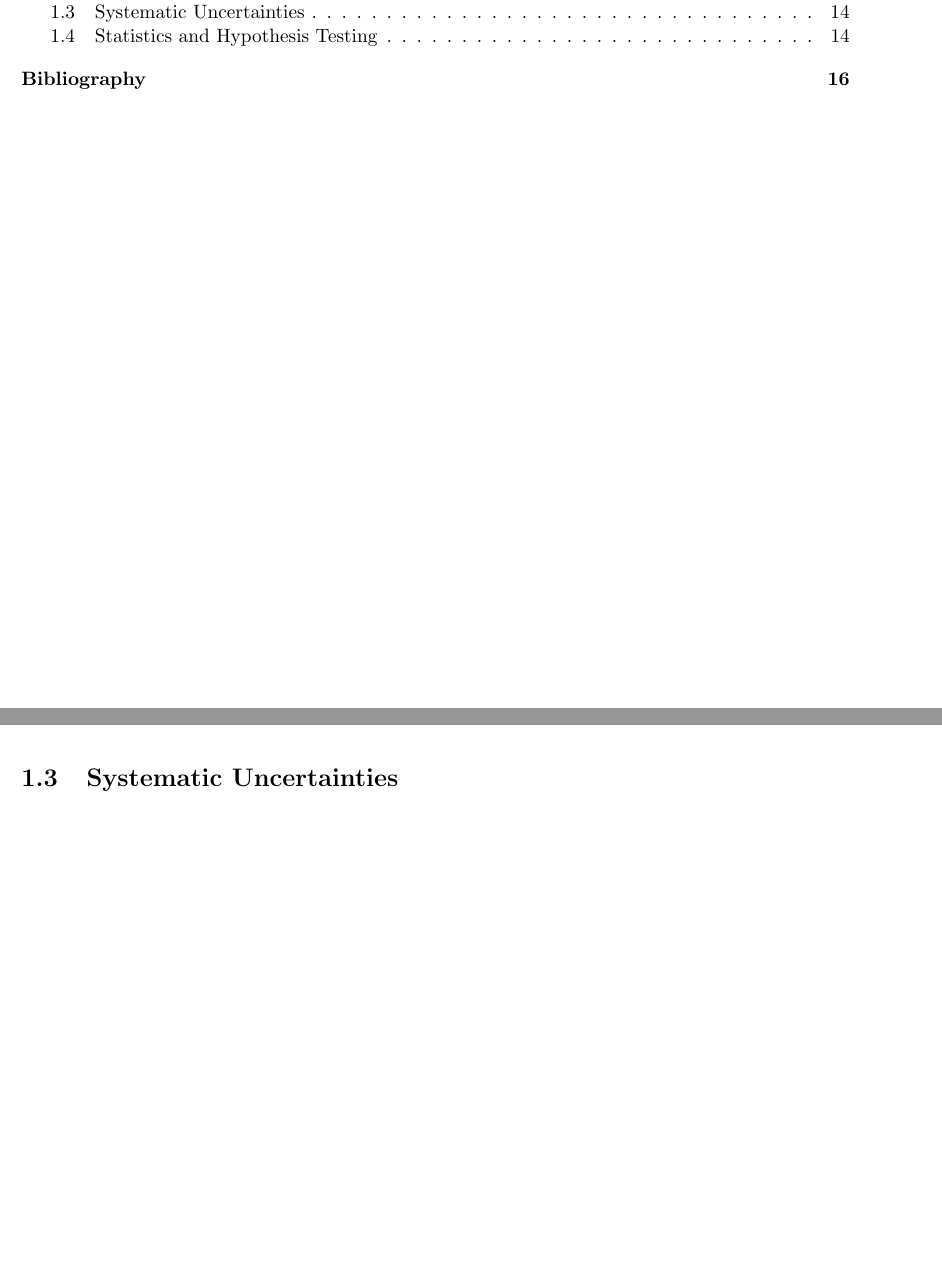
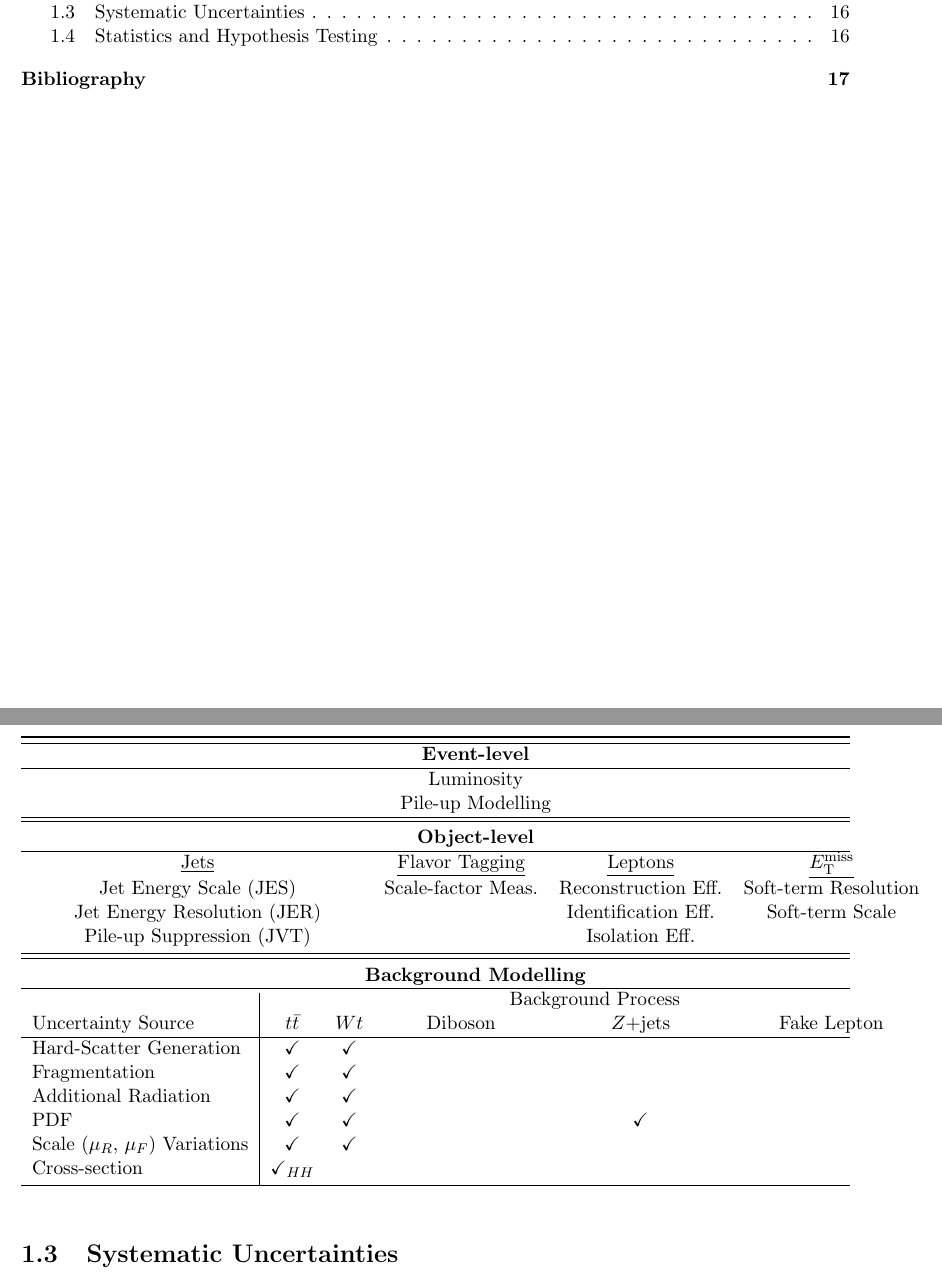
Before and after one commit to dantrim/phd_thesis, a LaTeX thesis (thesis/thesis_dantrim.tex, which reads thesis/tables/systematics/tab_syst_summary.tex): two parts of pages 1 and 15 of 17 before the commit and two parts of pages 1 and 17 of 18 after it, joined at a grey line, cut so that both start at the same text, the shorter picture padded with empty space. Compiled offline with pdfLaTeX.

Commit message:
start describing systematics

```diff
--- /dev/null
+++ b/thesis/tables/systematics/tab_syst_summary.tex
@@ -0,0 +1,38 @@
+\begin{table}[!htb]
+    \begin{center}
+        \begin{tabularx}{\textwidth}{l c c c c c}
+        \toprule
+        \hline
+        \multicolumn{6}{c}{\textbf{Event-level}} \\
+        \hline
+        \multicolumn{6}{c}{Luminosity} \\
+        \multicolumn{6}{c}{Pile-up Modelling} \\
+%        \multicolumn{3}{c}{Luminosity} & \multicolumn{2}{c}{ Pile-up }  \\
+        \hline
+        \midrule
+        \multicolumn{6}{c}{\textbf{Object-level}} \\
+        \hline
+        \multicolumn{3}{c}{\underline{Jets}} & \underline{Flavor Tagging} & \underline{Leptons} & \underline{\met} \\
+        \multicolumn{3}{c}{Jet Energy Scale (JES)} & Scale-factor Meas. & Reconstruction Eff. & Soft-term Resolution \\
+        \multicolumn{3}{c}{Jet Energy Resolution (JER)} &  & Identification Eff. &  Soft-term Scale \\
+        \multicolumn{3}{c}{Pile-up Suppression (JVT)} &  & Isolation Eff. &  \\
+        \midrule
+        \midrule
+        \multicolumn{6}{c}{\textbf{Background Modelling}} \\
+        \hline
+        \multicolumn{1}{l|}{} & \multicolumn{5}{c}{Background Process} \\
+        %\multicolumn{1}{l|}{ }  & \underline{\ttbar} & \underline{$Wt$} & \underline{Diboson} & \underline{$Z$+jets} & \underline{Fake Lepton Estimate} \\
+        \multicolumn{1}{l|}{Uncertainty Source }  & \ttbar & $Wt$ & Diboson & $Z$+jets & Fake Lepton \\
+        \hline
+        \multicolumn{1}{l|}{Hard-Scatter Generation}  & \checkmark & \checkmark & & & \\
+        \multicolumn{1}{l|}{Fragmentation}  & \checkmark & \checkmark  & & & \\
+        \multicolumn{1}{l|}{Additional Radiation} & \checkmark & \checkmark & & & \\
+        \multicolumn{1}{l|}{PDF} & \checkmark & \checkmark &  & \checkmark & \\
+        \multicolumn{1}{l|}{Scale ($\mu_R$, $\mu_F$) Variations} & \checkmark & \checkmark & & & \\
+        \multicolumn{1}{l|}{Cross-section} & \checkmark$_{HH}$& & & & \\
+%        HS + Matching & HS + Matching & & &  \\
+%        Frag. + Had. & Frag. + Had. & & &  \\
+        \bottomrule
+        \end{tabularx}
+    \end{center}
+\end{table}
--- a/thesis/thesis_dantrim.tex
+++ b/thesis/thesis_dantrim.tex
@@ -13,6 +13,7 @@
 % A few common packages
 \usepackage{amsmath}
 \usepackage{amsthm}
+\usepackage{amssymb}
 \usepackage{array}
 \usepackage{graphicx}
 \usepackage{relsize}
@@ -184,6 +185,8 @@
 \newcommand*{\micromegas}{MicroMegas\xspace}
 \newcommand*{\stgc}{sTGC\xspace}
 
+\newcommand*{\ttbar}{\ensuremath{t\bar{t}}\xspace}
+
 \DeclareMathAlphabet\mathbfcal{OMS}{cmsy}{b}{n}
 
 \begin{document}
```
Also changed, not shown: thesis/sections/chapter_common_analysis_items.tex (+1 -0 lines), thesis/sections/chapter_common_analysis_items_sub/fakes.tex (+1 -1 lines), thesis/sections/chapter_common_analysis_items_sub/systematic_uncertainties.tex (+2 -0 lines), thesis/sections/chapter_search_stop2l.tex (+0 -10 lines).
